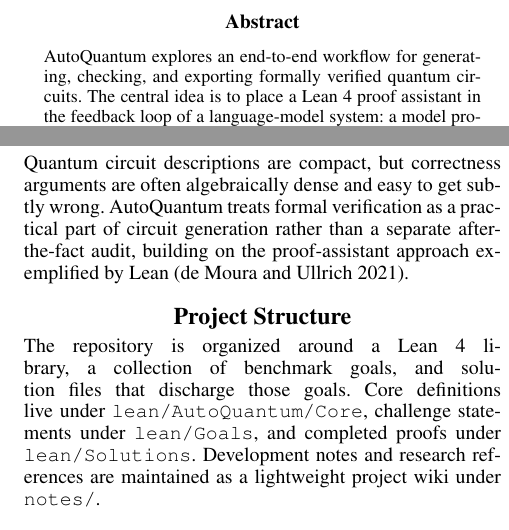
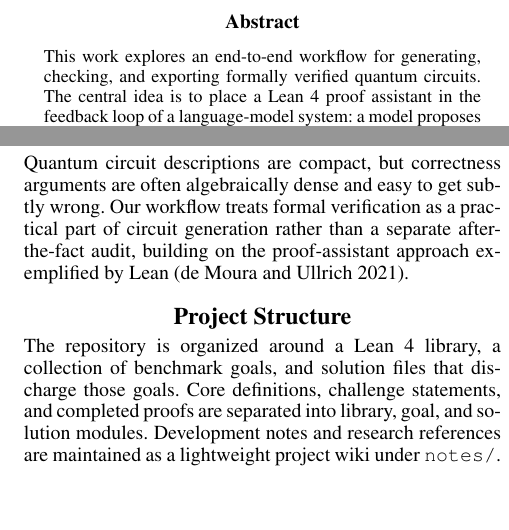
Before and after one commit to ian-turner/autoquantum, a LaTeX paper (paper/main.tex): two parts of the columns of the page, joined at a grey line, cut so that both start at the same text, the shorter picture padded with empty space. Compiled offline with pdfLaTeX.

Commit message:
Update paper title
Co-authored-by: Codex <codex@openai.com>

```diff
--- a/paper/main.tex
+++ b/paper/main.tex
@@ -91,7 +91,7 @@
 % nouns, adverbs, adjectives should be capitalized, including both words in hyphenated terms, while
 % articles, conjunctions, and prepositions are lower case unless they
 % directly follow a colon or long dash
-\title{AutoQuantum: LLM-Guided Formal Verification of Quantum Circuits}
+\title{Agentic Engineering for Automating Quantum Computing Research}
 \author{Anonymous Submission}
 \affiliations{}
 
@@ -100,7 +100,7 @@
 \maketitle
 
 \begin{abstract}
-AutoQuantum explores an end-to-end workflow for generating, checking, and exporting formally verified quantum circuits.
+This work explores an end-to-end workflow for generating, checking, and exporting formally verified quantum circuits.
 The central idea is to place a Lean 4 proof assistant in the feedback loop of a language-model system: a model proposes circuit definitions and correctness proofs, Lean checks them against a small quantum circuit library, and elaborated failures guide subsequent repair attempts.
 This extended abstract sketches the project structure, the verification pipeline, and the role of reusable Lean infrastructure for gates, tensors, circuits, goals, and solutions.
 \end{abstract}
@@ -108,12 +108,12 @@
 \section{Motivation}
 
 Quantum circuit descriptions are compact, but correctness arguments are often algebraically dense and easy to get subtly wrong.
-AutoQuantum treats formal verification as a practical part of circuit generation rather than a separate after-the-fact audit, building on the proof-assistant approach exemplified by Lean~\citep{moura2021lean}.
+Our workflow treats formal verification as a practical part of circuit generation rather than a separate after-the-fact audit, building on the proof-assistant approach exemplified by Lean~\citep{moura2021lean}.
 
 \section{Project Structure}
 
 The repository is organized around a Lean 4 library, a collection of benchmark goals, and solution files that discharge those goals.
-Core definitions live under \texttt{lean/AutoQuantum/Core}, challenge statements under \texttt{lean/Goals}, and completed proofs under \texttt{lean/Solutions}.
+Core definitions, challenge statements, and completed proofs are separated into library, goal, and solution modules.
 Development notes and research references are maintained as a lightweight project wiki under \texttt{notes/}.
 
 \section{Verification Workflow}
```
Also changed, not shown: notes/paper-extended-abstract.md (+1 -0 lines).
